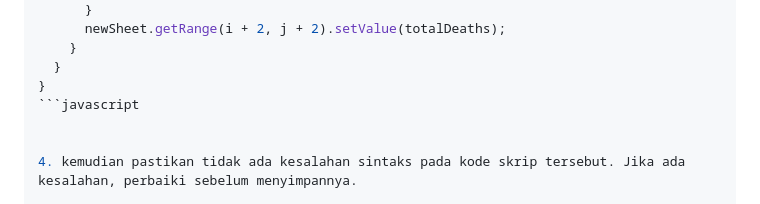
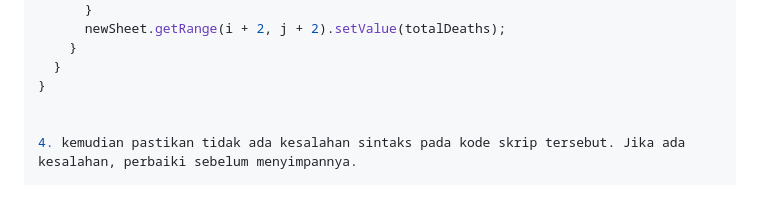
Before and after one commit to oksaregina/UAS_Visin_2100016083, a Markdown page: Tabulasi_Silang.md, the part around the change. Drawn GitHub-style.

````diff
--- a/Tabulasi_Silang.md
+++ b/Tabulasi_Silang.md
@@ -53,7 +53,6 @@ function typeAndYear() {
     }
   }
 }
-```javascript
 
 
 4. kemudian pastikan tidak ada kesalahan sintaks pada kode skrip tersebut. Jika ada kesalahan, perbaiki sebelum menyimpannya.
````
